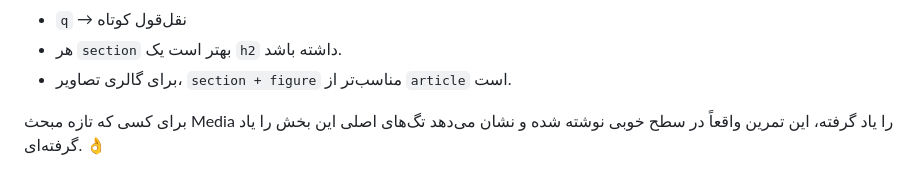
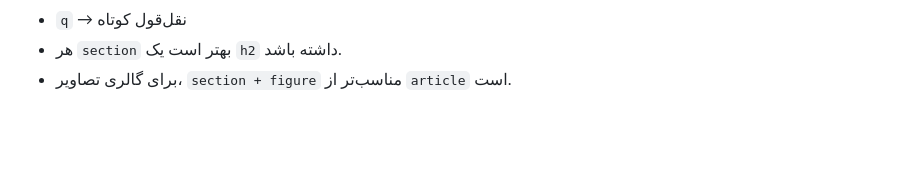
Before and after one commit to mohadeseh-dev9045/movie-media-project, a Markdown page: 01-HTML/movie-media-project/README.md, the part around the change. Drawn GitHub-style; blank space fills up the shorter version.

```diff
--- a/01-HTML/movie-media-project/README.md
+++ b/01-HTML/movie-media-project/README.md
@@ -206,5 +206,3 @@
 * `q` → نقل‌قول کوتاه
 * هر `section` بهتر است یک `h2` داشته باشد.
 * برای گالری تصاویر، `section + figure` مناسب‌تر از `article` است.
-
-برای کسی که تازه مبحث Media را یاد گرفته، این تمرین واقعاً در سطح خوبی نوشته شده و نشان می‌دهد تگ‌های اصلی این بخش را یاد گرفته‌ای. 👌
```
